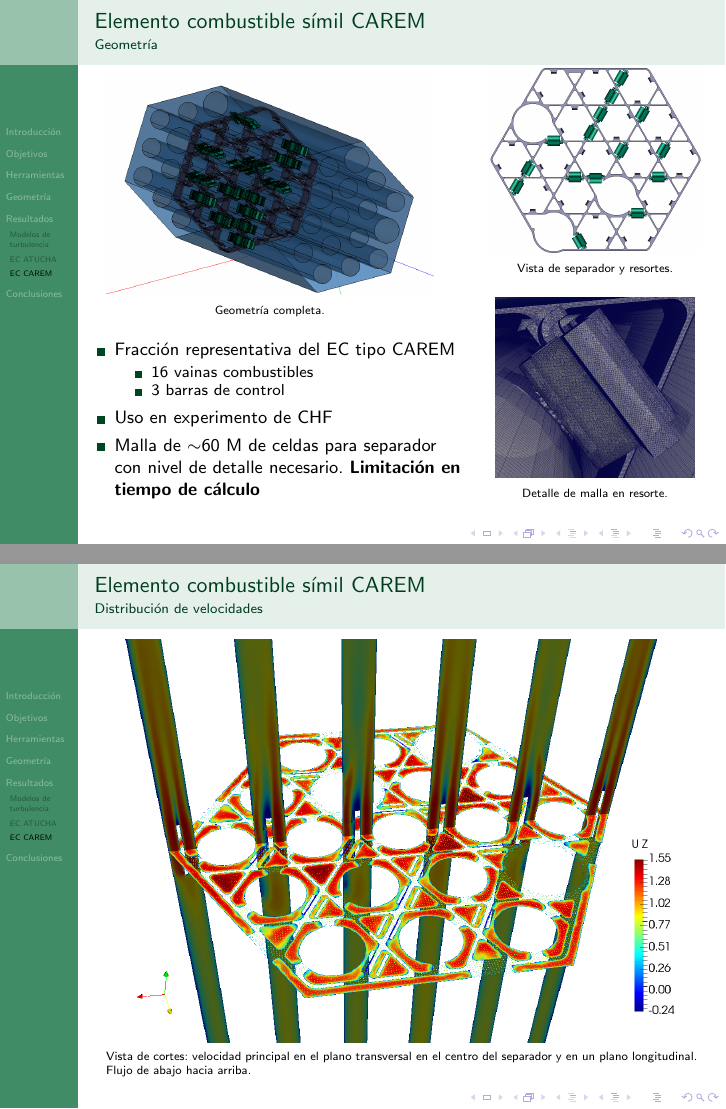
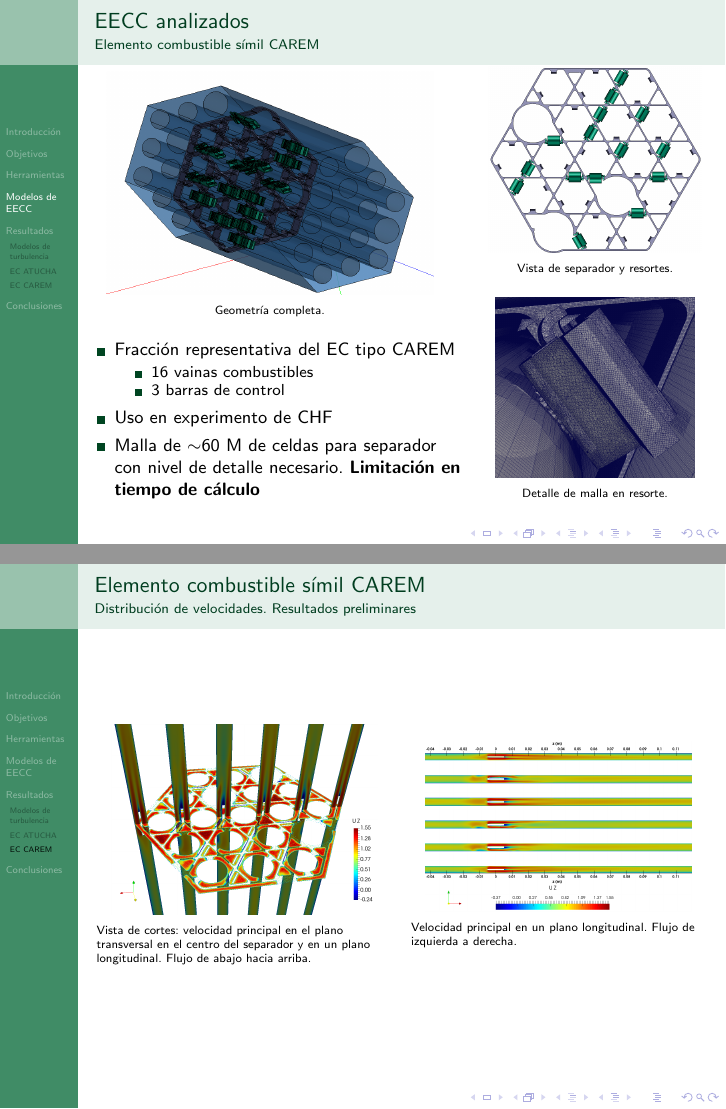
Before and after one commit to efogliatto/EECC, LaTeX slides (presentacion/presenta_enief2017.tex): pages 11 and 14 of 17 before the commit and pages 7 and 14 of 16 after it, joined at a grey line. Compiled offline with pdfLaTeX.

Commit message:
Cambio de orden. Los modelos de combustibles analizados van juntos

```diff
--- a/presentacion/presenta_enief2017.tex
+++ b/presentacion/presenta_enief2017.tex
@@ -36,7 +36,7 @@
 %\logo{\includegraphics[width=0.75cm,height=0.75cm]{figuras/ib.png}}
 
 \title[]{MODELADO COMPUTACIONAL DEL COMPORTAMIENTO HIDRODINÁMICO DE ELEMENTOS COMBUSTIBLES NUCLEARES}
-\author[]{\large{Julia Martorana, Ezequiel Fogliatto, Federico Teruel, Enzo Dari y Mariano Cantero}}
+\author[]{\large{Julia Martorana, Ezequiel Fogliatto, Federico Teruel, Enzo Dari y \underline{Mariano Cantero}}}
 \institute{\normalsize{Departamento de Mecánica Computacional \\ Centro Atómico Bariloche \\  Comisión Nacional de Energía Atómica \\  Instituto Balseiro - Universidad Nacional de Cuyo}}
 \date{}
 % -----------------------------------------------------------------------------------------------
@@ -239,9 +240,10 @@
 
 
 % =====================================================================================================
- \section{Geometría}
+\section{Modelos de EECC}
+
 \frame{
-  \frametitle{Geometría}
+  \frametitle{EECC analizados}
   \framesubtitle{Elemento combustible símil ATUCHA II}
 
 
@@ -289,3 +306,54 @@
+\frame{
+
+  \frametitle{EECC analizados}
+  \framesubtitle{Elemento combustible símil CAREM}
+
+%  \vspace{-0.25cm}
+  \begin{columns}
+    \column{0.65\textwidth}
+    \begin{minipage}[c][0.4\textheight][c]{\linewidth}
+     \begin{figure}
+        \includegraphics[width=0.85\linewidth]{figsCAREM/CAREM3.png} %% \vspace{-3mm}
+        \caption{Geometría completa.}
+    \end{figure}
+    \end{minipage}
+
+
+    \begin{minipage}[c][0.4\textheight][c]{\linewidth}
+      \vspace{1cm}
+      \begin{itemize}
+      \item Fracci\'on representativa del EC tipo CAREM
+        \begin{itemize}
+        \item 16 vainas combustibles
+        \item 3 barras de control
+        \end{itemize}
+
+      \item Uso en experimento de CHF
+      \item Malla de $\sim$60 M de celdas para separador con nivel de detalle necesario. \textbf{Limitaci\'on en tiempo de c\'alculo}
+      \end{itemize}
+
+    \end{minipage}
+
+    \column{0.45\textwidth}
+    \begin{minipage}[c][0.4\textheight][c]{\linewidth}
+      \begin{figure}
+     \includegraphics[width=0.8\linewidth]{figsCAREM/CAREM1.png} %% \vspace{-3mm}
+      \caption{Vista de separador y resortes.}
+      \end{figure}
+    \end{minipage}
+
+
+    \begin{minipage}[c][0.5\textheight][c]{\linewidth}
+      \vspace{5mm}
+      \begin{figure}
+        %\hspace{-1.5cm}
+        \includegraphics[width=0.75\linewidth]{figsCAREM/mesh_detalle3.png} %% \vspace{-3mm}
+        \caption{Detalle de malla en resorte.}
+        \end{figure}
+    \end{minipage}
+
+  \end{columns}
+
 }
 
 
@@ -417,57 +485,57 @@
 
 % =====================================================================================================
 \subsection{EC CAREM}
-\frame{
-  \frametitle{Elemento combustible símil CAREM}
-  \framesubtitle{Geometría}
+%% \frame{
+%%   \frametitle{Elemento combustible símil CAREM}
+%%   \framesubtitle{Geometría}
 
-%  \vspace{-0.25cm}
-  \begin{columns}
-    \column{0.65\textwidth}
-    \begin{minipage}[c][0.4\textheight][c]{\linewidth}
-     \begin{figure}
-        \includegraphics[width=0.85\linewidth]{figsCAREM/CAREM3.png} %% \vspace{-3mm}
-        \caption{Geometría completa.}
-    \end{figure}
-    \end{minipage}
+%% %  \vspace{-0.25cm}
+%%   \begin{columns}
+%%     \column{0.65\textwidth}
+%%     \begin{minipage}[c][0.4\textheight][c]{\linewidth}
+%%      \begin{figure}
+%%         \includegraphics[width=0.85\linewidth]{figsCAREM/CAREM3.png} %% \vspace{-3mm}
+%%         \caption{Geometría completa.}
+%%     \end{figure}
+%%     \end{minipage}
 
 
-    \begin{minipage}[c][0.4\textheight][c]{\linewidth}
-      \vspace{1cm}
-      \begin{itemize}
-      \item Fracci\'on representativa del EC tipo CAREM
-        \begin{itemize}
-        \item 16 vainas combustibles
-        \item 3 barras de control
-        \end{itemize}
+%%     \begin{minipage}[c][0.4\textheight][c]{\linewidth}
+%%       \vspace{1cm}
+%%       \begin{itemize}
+%%       \item Fracci\'on representativa del EC tipo CAREM
+%%         \begin{itemize}
+%%         \item 16 vainas combustibles
+%%         \item 3 barras de control
+%%         \end{itemize}
 
-      \item Uso en experimento de CHF
-      \item Malla de $\sim$60 M de celdas para separador con nivel de detalle necesario. \textbf{Limitaci\'on en tiempo de c\'alculo}
-      \end{itemize}
+%%       \item Uso en experimento de CHF
+%%       \item Malla de $\sim$60 M de celdas para separador con nivel de detalle necesario. \textbf{Limitaci\'on en tiempo de c\'alculo}
+%%       \end{itemize}
 
-    \end{minipage}
+%%     \end{minipage}
 
-    \column{0.45\textwidth}
-    \begin{minipage}[c][0.4\textheight][c]{\linewidth}
-      \begin{figure}
-     \includegraphics[width=0.8\linewidth]{figsCAREM/CAREM1.png} %% \vspace{-3mm}
-      \caption{Vista de separador y resortes.}
-      \end{figure}
-    \end{minipage}
+%%     \column{0.45\textwidth}
+%%     \begin{minipage}[c][0.4\textheight][c]{\linewidth}
+%%       \begin{figure}
+%%      \includegraphics[width=0.8\linewidth]{figsCAREM/CAREM1.png} %% \vspace{-3mm}
+%%       \caption{Vista de separador y resortes.}
+%%       \end{figure}
+%%     \end{minipage}
 
 
-    \begin{minipage}[c][0.5\textheight][c]{\linewidth}
-      \vspace{5mm}
-      \begin{figure}
-        %\hspace{-1.5cm}
-        \includegraphics[width=0.75\linewidth]{figsCAREM/mesh_detalle3.png} %% \vspace{-3mm}
-        \caption{Detalle de malla en resorte.}
-        \end{figure}
-    \end{minipage}
+%%     \begin{minipage}[c][0.5\textheight][c]{\linewidth}
+%%       \vspace{5mm}
+%%       \begin{figure}
+%%         %\hspace{-1.5cm}
+%%         \includegraphics[width=0.75\linewidth]{figsCAREM/mesh_detalle3.png} %% \vspace{-3mm}
+%%         \caption{Detalle de malla en resorte.}
+%%         \end{figure}
+%%     \end{minipage}
 
-  \end{columns}
+%%   \end{columns}
 
-}
+%% }
 
 
 
@@ -539,4 +607,3 @@
 % ==========================================================================================================
 \frame{
   \frametitle{Elemento combustible símil CAREM}
-  \framesubtitle{Pérdida de carga}
@@ -551,22 +621,61 @@
 \frame{
  \frametitle{Elemento combustible símil CAREM}
-  \framesubtitle{Distribución de velocidades}
+ \framesubtitle{Distribución de velocidades. Resultados preliminares}
+
+
+ \begin{columns}
+
+   \column{0.5\textwidth}
+
    \begin{figure}
-       \includegraphics[width=10cm]{figsCAREM/CAREM4.png} %\vspace{-3mm}
+       \includegraphics[width=0.9\textwidth]{figsCAREM/CAREM4.png}
        \caption{Vista de cortes: velocidad principal en el plano transversal en el centro del separador y en un plano longitudinal. Flujo de abajo hacia arriba.}
    \end{figure}
 
-}
 
-\frame{
- \frametitle{Elemento combustible símil CAREM}
-  \framesubtitle{Distribución de velocidades}
+   \column{0.5\textwidth}
+
    \begin{figure}
-       \includegraphics[width=10cm]{figsCAREM/CAREM6.png} %\vspace{-3mm}
+       \includegraphics[width=0.9\textwidth]{figsCAREM/CAREM6.png} %\vspace{-3mm}
        \caption{Velocidad principal en un plano longitudinal. Flujo de izquierda a derecha.}
    \end{figure}
 
+
+ \end{columns}
+
 }
+
+%% \frame{
+%%  \frametitle{Elemento combustible símil CAREM}
+%%   \framesubtitle{Distribución de velocidades. Resultados preliminares}
+%%    \begin{figure}
+%%        \includegraphics[width=10cm]{figsCAREM/CAREM6.png} %\vspace{-3mm}
+%%        \caption{Velocidad principal en un plano longitudinal. Flujo de izquierda a derecha.}
+%%    \end{figure}
+
+%% }
+
+
+
+%% \frame{
+%%  \frametitle{Elemento combustible símil CAREM}
+%%   \framesubtitle{Distribución de velocidades. Resultados preliminares}
+%%    \begin{figure}
+%%        \includegraphics[width=10cm]{figsCAREM/CAREM4.png} %\vspace{-3mm}
+%%        \caption{Vista de cortes: velocidad principal en el plano transversal en el centro del separador y en un plano longitudinal. Flujo de abajo hacia arriba.}
+%%    \end{figure}
+
+%% }
+
+%% \frame{
+%%  \frametitle{Elemento combustible símil CAREM}
+%%   \framesubtitle{Distribución de velocidades. Resultados preliminares}
+%%    \begin{figure}
+%%        \includegraphics[width=10cm]{figsCAREM/CAREM6.png} %\vspace{-3mm}
+%%        \caption{Velocidad principal en un plano longitudinal. Flujo de izquierda a derecha.}
+%%    \end{figure}
+
+%% }
 
 
 \section{Conclusiones}
```
Also changed, not shown: presentacion/figsATUCHA/Nalin.png (added), presentacion/figsATUCHA/Nalin2.png (added), presentacion/figsCAREM/python_figura_DP/US_DS.pdf, presentacion/figsCAREM/python_figura_DP/US_DS.png, presentacion/presenta_enief2017.tex (51 more changed lines), 3 other files.
